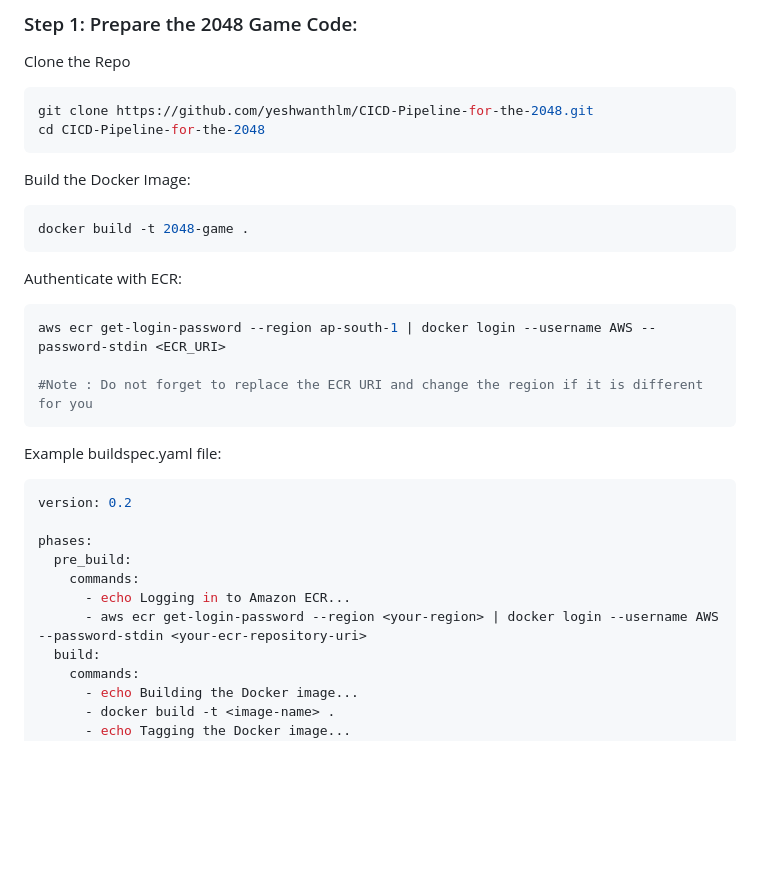
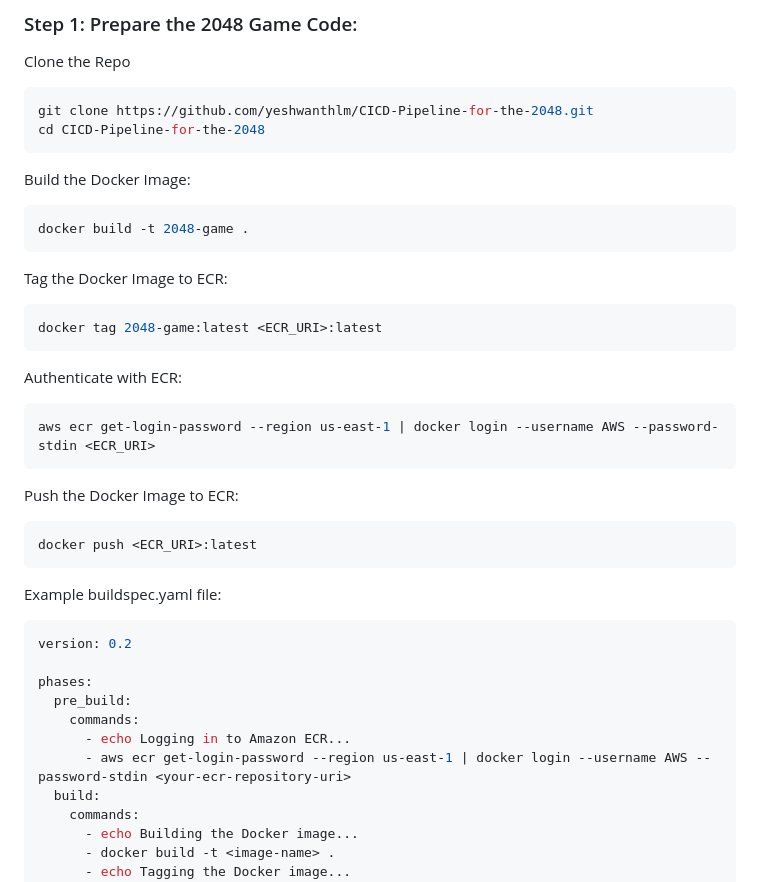
Before and after one commit to yeshwanthlm/CICD-Pipeline-for-the-2048, a Markdown page: README.md, the part around the change. Rendered like a GitHub page; blank space fills up the shorter version.

Commit message:
Revise Docker image ECR authentication and tagging
Updated ECR authentication commands and added image tagging instructions.

````diff
--- a/README.md
+++ b/README.md
@@ -68,12 +68,20 @@ Build the Docker Image:
 ```sh
 docker build -t 2048-game .
 ```
+Tag the Docker Image to ECR:
+```sh
+docker tag 2048-game:latest <ECR_URI>:latest
+```
+
 Authenticate with ECR:
 ```sh
-aws ecr get-login-password --region ap-south-1 | docker login --username AWS --password-stdin <ECR_URI>
+aws ecr get-login-password --region us-east-1 | docker login --username AWS --password-stdin <ECR_URI>
+```
+Push the Docker Image to ECR:
+```sh
+docker push <ECR_URI>:latest
+```
 
-#Note : Do not forget to replace the ECR URI and change the region if it is different for you
-```
 Example buildspec.yaml file:
 
 ```yaml
@@ -83,7 +91,7 @@ phases:
   pre_build:
     commands:
       - echo Logging in to Amazon ECR...
-      - aws ecr get-login-password --region <your-region> | docker login --username AWS --password-stdin <your-ecr-repository-uri>
+      - aws ecr get-login-password --region us-east-1 | docker login --username AWS --password-stdin <your-ecr-repository-uri>
   build:
     commands:
       - echo Building the Docker image...
````
